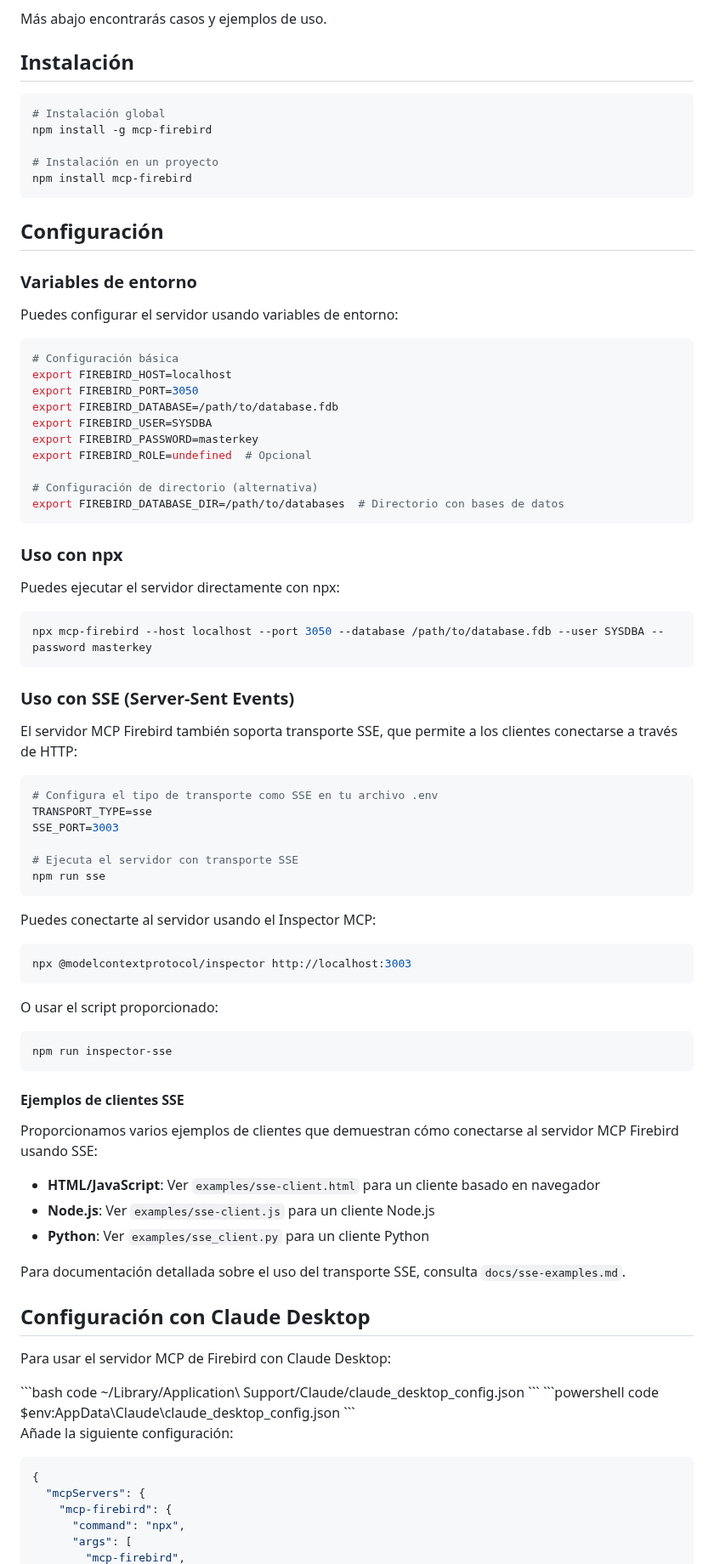
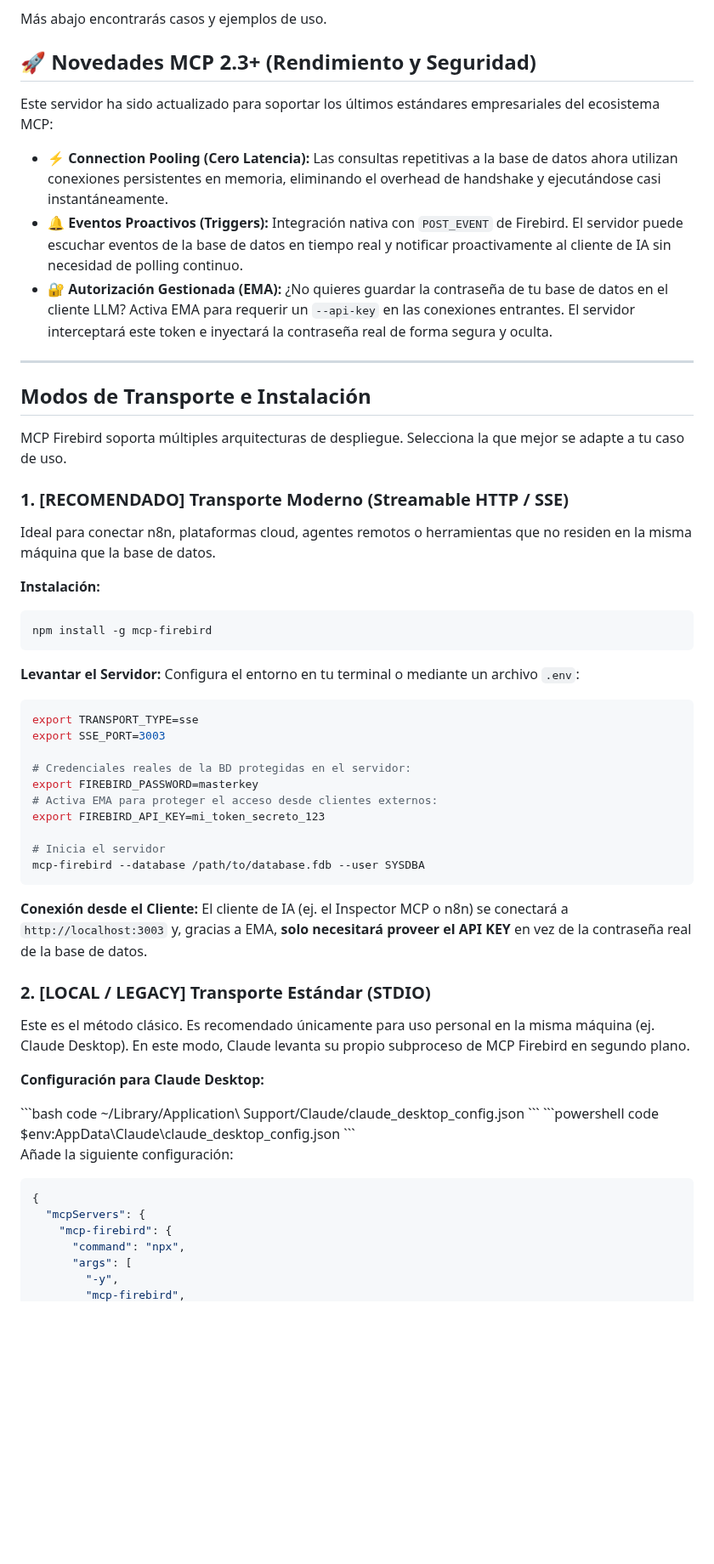
Before and after one commit to PuroDelphi/mcpFirebird, a Markdown page: README.es.md, the part around one of its changes. Shown at 85% size. GitHub-like rendering; blank space fills up the shorter version.

````diff
--- a/README.es.md
+++ b/README.es.md
@@ -14,81 +14,52 @@ MCP Firebird es un servidor que implementa el [Protocolo de Contexto de Modelo (
 
 Más abajo encontrarás casos y ejemplos de uso.
 
-## Instalación
+## 🚀 Novedades MCP 2.3+ (Rendimiento y Seguridad)
 
+Este servidor ha sido actualizado para soportar los últimos estándares empresariales del ecosistema MCP:
+
+- ⚡ **Connection Pooling (Cero Latencia):** Las consultas repetitivas a la base de datos ahora utilizan conexiones persistentes en memoria, eliminando el overhead de handshake y ejecutándose casi instantáneamente.
+- 🔔 **Eventos Proactivos (Triggers):** Integración nativa con `POST_EVENT` de Firebird. El servidor puede escuchar eventos de la base de datos en tiempo real y notificar proactivamente al cliente de IA sin necesidad de polling continuo.
+- 🔐 **Autorización Gestionada (EMA):** ¿No quieres guardar la contraseña de tu base de datos en el cliente LLM? Activa EMA para requerir un `--api-key` en las conexiones entrantes. El servidor interceptará este token e inyectará la contraseña real de forma segura y oculta.
+
+---
+
+## Modos de Transporte e Instalación
+
+MCP Firebird soporta múltiples arquitecturas de despliegue. Selecciona la que mejor se adapte a tu caso de uso.
+
+### 1. [RECOMENDADO] Transporte Moderno (Streamable HTTP / SSE)
+
+Ideal para conectar n8n, plataformas cloud, agentes remotos o herramientas que no residen en la misma máquina que la base de datos.
+
+**Instalación:**
 ```bash
-# Instalación global
 npm install -g mcp-firebird
-
-# Instalación en un proyecto
-npm install mcp-firebird
 ```
 
-## Configuración
+**Levantar el Servidor:**
+Configura el entorno en tu terminal o mediante un archivo `.env`:
+```bash
+export TRANSPORT_TYPE=sse
+export SSE_PORT=3003
 
-### Variables de entorno
+# Credenciales reales de la BD protegidas en el servidor:
+export FIREBIRD_PASSWORD=masterkey
+# Activa EMA para proteger el acceso desde clientes externos:
+export FIREBIRD_API_KEY=mi_token_secreto_123
 
-Puedes configurar el servidor usando variables de entorno:
-
-```bash
-# Configuración básica
-export FIREBIRD_HOST=localhost
-export FIREBIRD_PORT=3050
-export FIREBIRD_DATABASE=/path/to/database.fdb
-export FIREBIRD_USER=SYSDBA
-export FIREBIRD_PASSWORD=masterkey
-export FIREBIRD_ROLE=undefined  # Opcional
-
-# Configuración de directorio (alternativa)
-export FIREBIRD_DATABASE_DIR=/path/to/databases  # Directorio con bases de datos
+# Inicia el servidor
+mcp-firebird --database /path/to/database.fdb --user SYSDBA
 ```
 
-### Uso con npx
+**Conexión desde el Cliente:**
+El cliente de IA (ej. el Inspector MCP o n8n) se conectará a `http://localhost:3003` y, gracias a EMA, **solo necesitará proveer el API KEY** en vez de la contraseña real de la base de datos.
 
-Puedes ejecutar el servidor directamente con npx:
+### 2. [LOCAL / LEGACY] Transporte Estándar (STDIO)
 
-```bash
-npx mcp-firebird --host localhost --port 3050 --database /path/to/database.fdb --user SYSDBA --password masterkey
-```
+Este es el método clásico. Es recomendado únicamente para uso personal en la misma máquina (ej. Claude Desktop). En este modo, Claude levanta su propio subproceso de MCP Firebird en segundo plano.
 
-### Uso con SSE (Server-Sent Events)
-
-El servidor MCP Firebird también soporta transporte SSE, que permite a los clientes conectarse a través de HTTP:
-
-```bash
-# Configura el tipo de transporte como SSE en tu archivo .env
-TRANSPORT_TYPE=sse
-SSE_PORT=3003
-
-# Ejecuta el servidor con transporte SSE
-npm run sse
-```
-
-Puedes conectarte al servidor usando el Inspector MCP:
-
-```bash
-npx @modelcontextprotocol/inspector http://localhost:3003
-```
-
-O usar el script proporcionado:
-
-```bash
-npm run inspector-sse
-```
-
-#### Ejemplos de clientes SSE
-
-Proporcionamos varios ejemplos de clientes que demuestran cómo conectarse al servidor MCP Firebird usando SSE:
-
-- **HTML/JavaScript**: Ver `examples/sse-client.html` para un cliente basado en navegador
-- **Node.js**: Ver `examples/sse-client.js` para un cliente Node.js
-- **Python**: Ver `examples/sse_client.py` para un cliente Python
-
-Para documentación detallada sobre el uso del transporte SSE, consulta `docs/sse-examples.md`.
-
-## Configuración con Claude Desktop
-
-Para usar el servidor MCP de Firebird con Claude Desktop:
+**Configuración para Claude Desktop:**
 
 <Tabs>
   <Tab title="MacOS/Linux">
@@ -111,4 +82,5 @@ Añade la siguiente configuración:
     "mcp-firebird": {
       "command": "npx",
       "args": [
+        "-y",
         "mcp-firebird",
````
Also changed, not shown: other parts of README.es.md (+5 -13 lines), README.md (+44 -8 lines).
